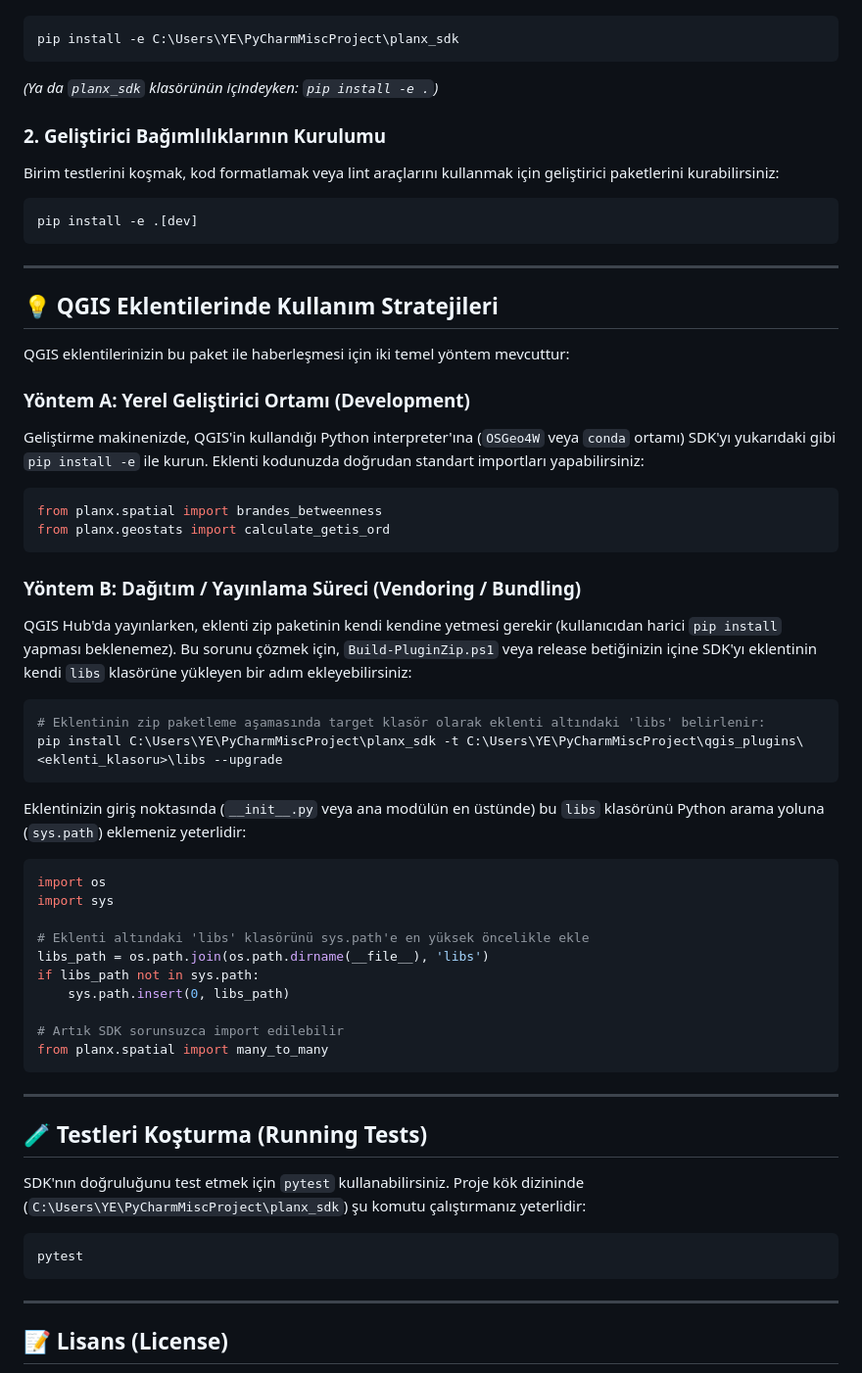
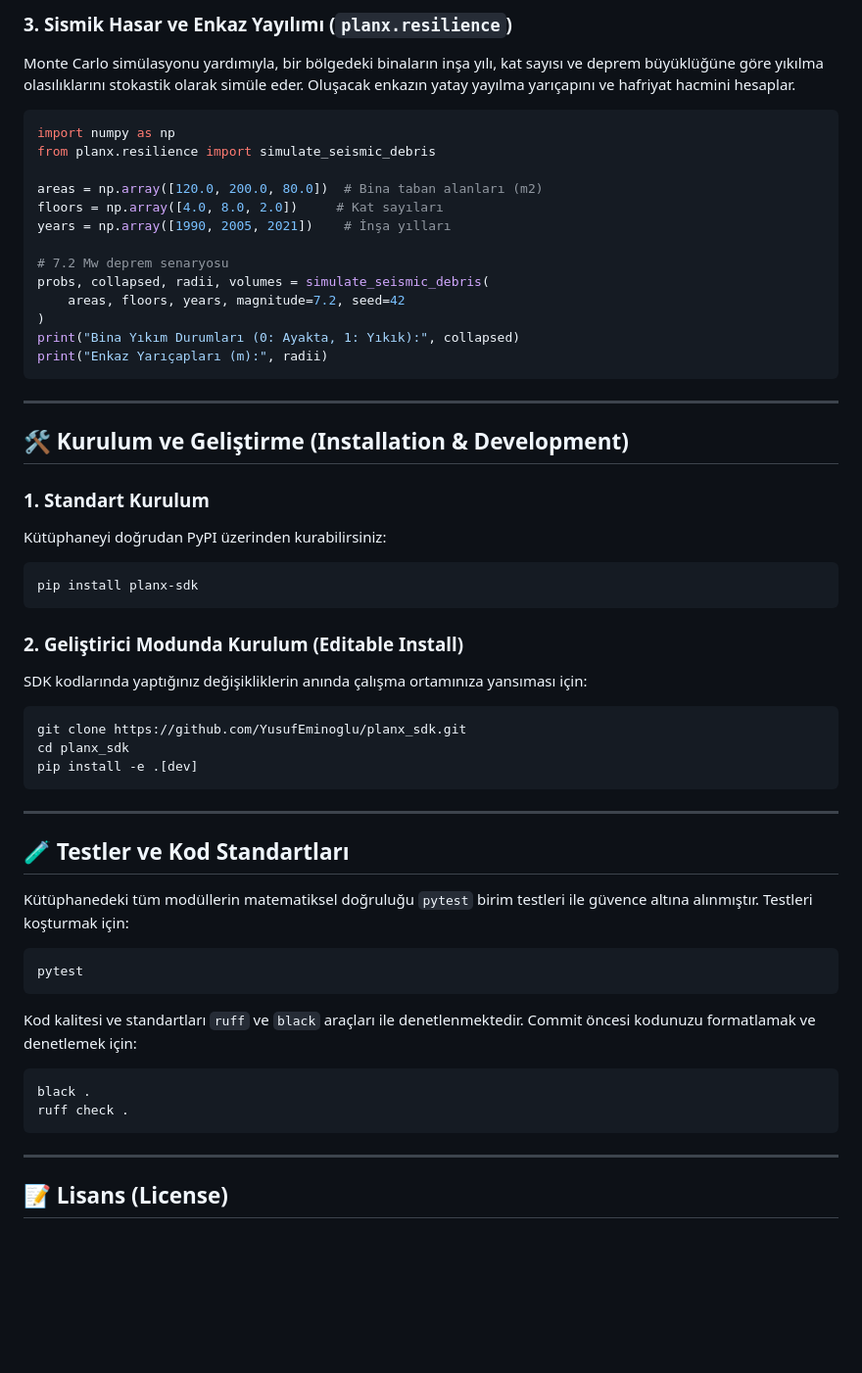
Before and after one commit to YusufEminoglu/planx_sdk, a Markdown page: README.md, the part around one of its changes. Shown at 98% size. Drawn GitHub-style; blank space fills up the shorter version.

````diff
--- a/README.md
+++ b/README.md
@@ -48,59 +90,53 @@ QGIS'in veya geliştirme yaptığınız IDE'nin (PyCharm/VS Code) aktif Python o
+### 3. Sismik Hasar ve Enkaz Yayılımı (`planx.resilience`)
+Monte Carlo simülasyonu yardımıyla, bir bölgedeki binaların inşa yılı, kat sayısı ve deprem büyüklüğüne göre yıkılma olasılıklarını stokastik olarak simüle eder. Oluşacak enkazın yatay yayılma yarıçapını ve hafriyat hacmini hesaplar.
+
+```python
+import numpy as np
+from planx.resilience import simulate_seismic_debris
+
+areas = np.array([120.0, 200.0, 80.0])  # Bina taban alanları (m2)
+floors = np.array([4.0, 8.0, 2.0])     # Kat sayıları
+years = np.array([1990, 2005, 2021])    # İnşa yılları
+
+# 7.2 Mw deprem senaryosu
+probs, collapsed, radii, volumes = simulate_seismic_debris(
+    areas, floors, years, magnitude=7.2, seed=42
+)
+print("Bina Yıkım Durumları (0: Ayakta, 1: Yıkık):", collapsed)
+print("Enkaz Yarıçapları (m):", radii)
+```
+
+---
+
+## 🛠️ Kurulum ve Geliştirme (Installation & Development)
+
+### 1. Standart Kurulum
+Kütüphaneyi doğrudan PyPI üzerinden kurabilirsiniz:
 ```bash
-pip install -e C:\Users\YE\PyCharmMiscProject\planx_sdk
+pip install planx-sdk
 ```
-*(Ya da `planx_sdk` klasörünün içindeyken: `pip install -e .`)*
 
-### 2. Geliştirici Bağımlılıklarının Kurulumu
-Birim testlerini koşmak, kod formatlamak veya lint araçlarını kullanmak için geliştirici paketlerini kurabilirsiniz:
+### 2. Geliştirici Modunda Kurulum (Editable Install)
+SDK kodlarında yaptığınız değişikliklerin anında çalışma ortamınıza yansıması için:
 ```bash
+git clone https://github.com/YusufEminoglu/planx_sdk.git
+cd planx_sdk
 pip install -e .[dev]
 ```
 
 ---
 
-## 💡 QGIS Eklentilerinde Kullanım Stratejileri
+## 🧪 Testler ve Kod Standartları
 
-QGIS eklentilerinizin bu paket ile haberleşmesi için iki temel yöntem mevcuttur:
-
-### Yöntem A: Yerel Geliştirici Ortamı (Development)
-Geliştirme makinenizde, QGIS'in kullandığı Python interpreter'ına (`OSGeo4W` veya `conda` ortamı) SDK'yı yukarıdaki gibi `pip install -e` ile kurun.
-Eklenti kodunuzda doğrudan standart importları yapabilirsiniz:
-```python
-from planx.spatial import brandes_betweenness
-from planx.geostats import calculate_getis_ord
+Kütüphanedeki tüm modüllerin matematiksel doğruluğu `pytest` birim testleri ile güvence altına alınmıştır. Testleri koşturmak için:
+```bash
+pytest
 ```
 
-### Yöntem B: Dağıtım / Yayınlama Süreci (Vendoring / Bundling)
-QGIS Hub'da yayınlarken, eklenti zip paketinin kendi kendine yetmesi gerekir (kullanıcıdan harici `pip install` yapması beklenemez).
-Bu sorunu çözmek için, `Build-PluginZip.ps1` veya release betiğinizin içine SDK'yı eklentinin kendi `libs` klasörüne yükleyen bir adım ekleyebilirsiniz:
-
-```powershell
-# Eklentinin zip paketleme aşamasında target klasör olarak eklenti altındaki 'libs' belirlenir:
-pip install C:\Users\YE\PyCharmMiscProject\planx_sdk -t C:\Users\YE\PyCharmMiscProject\qgis_plugins\<eklenti_klasoru>\libs --upgrade
-```
-
-Eklentinizin giriş noktasında (`__init__.py` veya ana modülün en üstünde) bu `libs` klasörünü Python arama yoluna (`sys.path`) eklemeniz yeterlidir:
-```python
-import os
-import sys
-
-# Eklenti altındaki 'libs' klasörünü sys.path'e en yüksek öncelikle ekle
-libs_path = os.path.join(os.path.dirname(__file__), 'libs')
-if libs_path not in sys.path:
-    sys.path.insert(0, libs_path)
-
-# Artık SDK sorunsuzca import edilebilir
-from planx.spatial import many_to_many
-```
-
----
-
-## 🧪 Testleri Koşturma (Running Tests)
-
-SDK'nın doğruluğunu test etmek için `pytest` kullanabilirsiniz. Proje kök dizininde (`C:\Users\YE\PyCharmMiscProject\planx_sdk`) şu komutu çalıştırmanız yeterlidir:
-
+Kod kalitesi ve standartları `ruff` ve `black` araçları ile denetlenmektedir. Commit öncesi kodunuzu formatlamak ve denetlemek için:
 ```bash
-pytest
+black .
+ruff check .
 ```
 
 ---
````
Also changed, not shown: other parts of README.md (+59 -17 lines).
